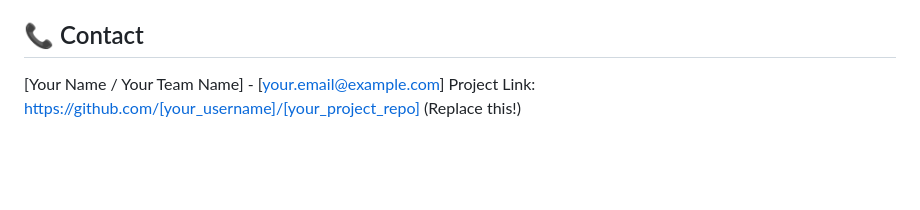
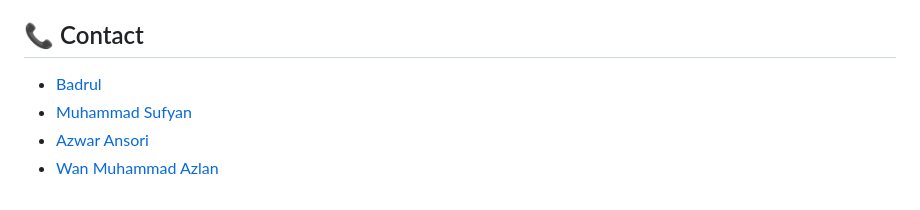
Before and after one commit to jerungpyro/foodtruck_finder, a Markdown page: README.md, the part around the change. Rendered like a GitHub page; blank space fills up the shorter version.

```diff
--- a/README.md
+++ b/README.md
@@ -192,5 +192,7 @@ Phase 11: Advanced Mobile App Features (Map Styles, User Submissions for new/exi
 
 ## 📞 Contact
 
-[Your Name / Your Team Name] - [your.email@example.com]
-Project Link: https://github.com/[your_username]/[your_project_repo] (Replace this!)
+-   [Badrul](https://github.com/jerungpyro)
+-   [Muhammad Sufyan](https://github.com/pyunk)
+-   [Azwar Ansori](https://github.com/AzwarAns61)
+-   [Wan Muhammad Azlan](https://github.com/Lannnzzz)
```
